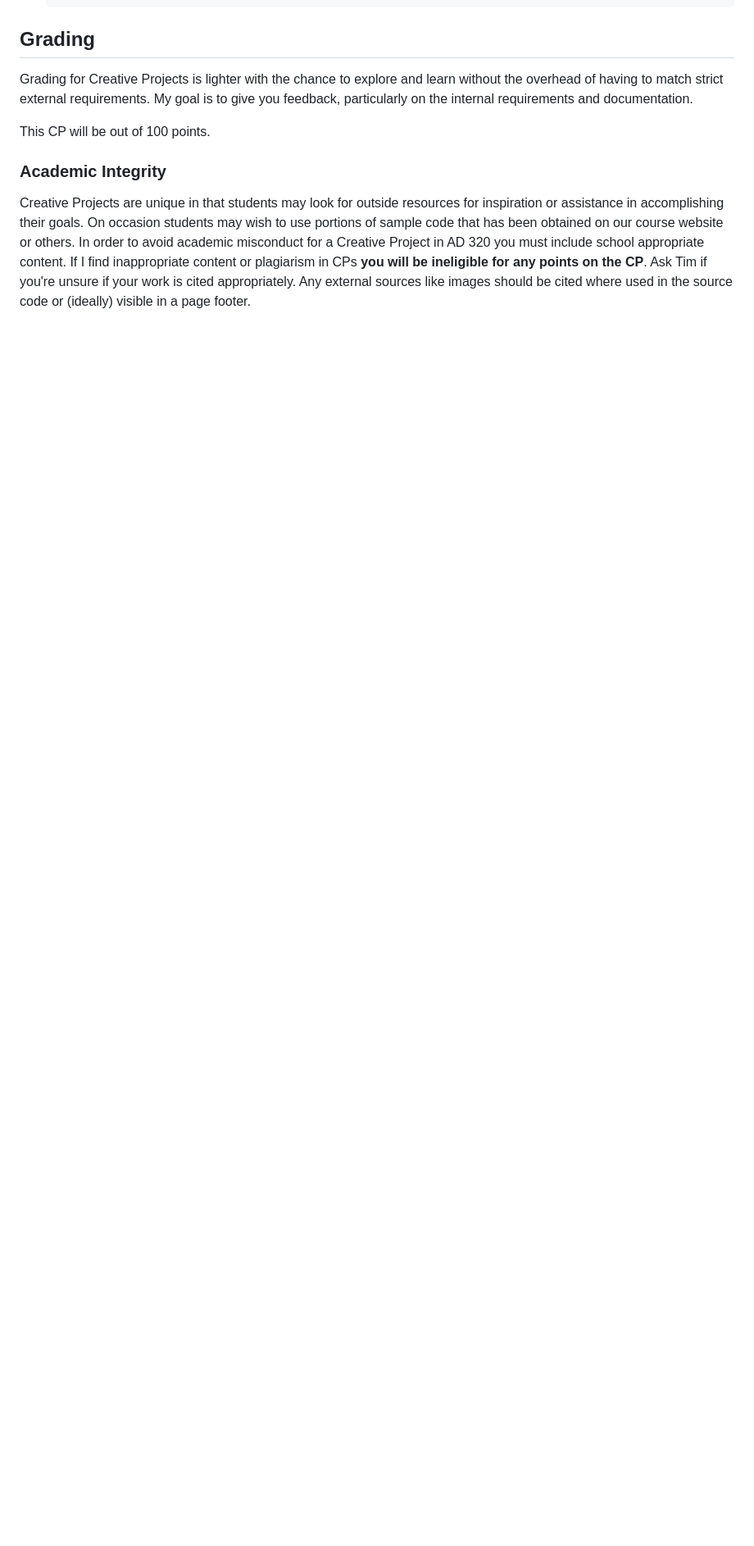
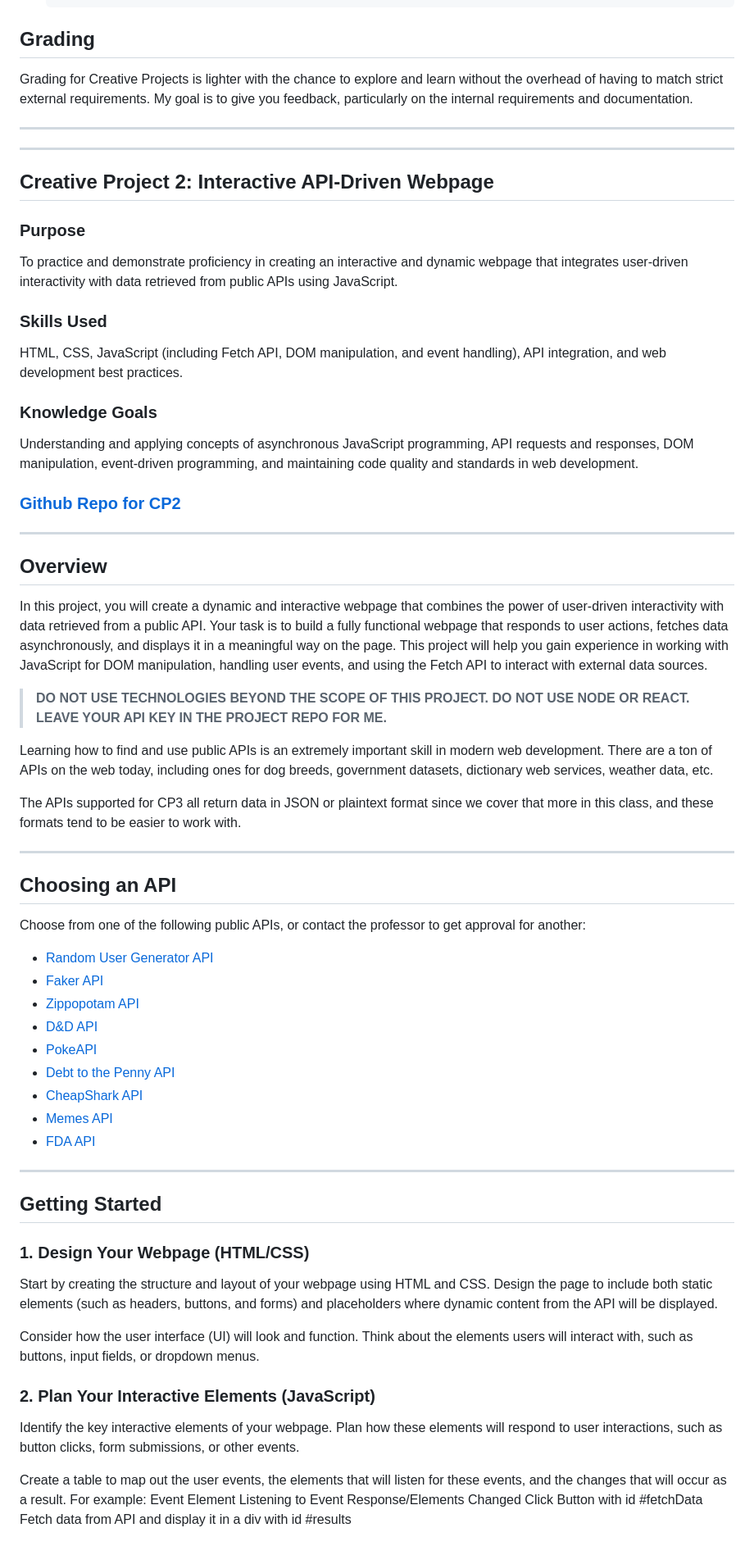
Before and after one commit to MarkBuster/CP1_LocalHikesWebsite, a Markdown page: README.md, the part around the change printed below. Shown: that part at 82% size. Rendered like a GitHub page; blank space fills up the shorter version.

```diff
--- a/README.md
+++ b/README.md
@@ -86,7 +86,60 @@ If you choose to use a second stylesheet, you should use `styles.css` only for s
 ## Grading
 Grading for Creative Projects is lighter with the chance to explore and learn without the overhead of having to match strict external requirements. My goal is to give you feedback, particularly on the internal requirements and documentation.
 
-This CP will be out of 100 points.
+---
+---
 
-### Academic Integrity
-Creative Projects are unique in that students may look for outside resources for inspiration or assistance in accomplishing their goals. On occasion students may wish to use portions of sample code that has been obtained on our course website or others. In order to avoid academic misconduct for a Creative Project in AD 320 you must include school appropriate content. If I find inappropriate content or plagiarism in CPs **you will be ineligible for any points on the CP**. Ask Tim if you're unsure if your work is cited appropriately. Any external sources like images should be cited where used in the source code or (ideally) visible in a page footer.
+## Creative Project 2: Interactive API-Driven Webpage
+
+### Purpose
+To practice and demonstrate proficiency in creating an interactive and dynamic webpage that integrates user-driven interactivity with data retrieved from public APIs using JavaScript.
+
+### Skills Used
+HTML, CSS, JavaScript (including Fetch API, DOM manipulation, and event handling), API integration, and web development best practices.
+
+### Knowledge Goals
+Understanding and applying concepts of asynchronous JavaScript programming, API requests and responses, DOM manipulation, event-driven programming, and maintaining code quality and standards in web development.
+
+### [Github Repo for CP2](https://github.com/NSC-BS-CS/AD320_CP2)
+
+---
+
+## Overview
+In this project, you will create a dynamic and interactive webpage that combines the power of user-driven interactivity with data retrieved from a public API. Your task is to build a fully functional webpage that responds to user actions, fetches data asynchronously, and displays it in a meaningful way on the page. This project will help you gain experience in working with JavaScript for DOM manipulation, handling user events, and using the Fetch API to interact with external data sources.
+
+> **DO NOT USE TECHNOLOGIES BEYOND THE SCOPE OF THIS PROJECT. DO NOT USE NODE OR REACT. LEAVE YOUR API KEY IN THE PROJECT REPO FOR ME.**
+
+Learning how to find and use public APIs is an extremely important skill in modern web development. There are a ton of APIs on the web today, including ones for dog breeds, government datasets, dictionary web services, weather data, etc.
+
+The APIs supported for CP3 all return data in JSON or plaintext format since we cover that more in this class, and these formats tend to be easier to work with.
+
+---
+
+## Choosing an API
+Choose from one of the following public APIs, or contact the professor to get approval for another:
+- [Random User Generator API](https://randomuser.me)
+- [Faker API](https://fakerapi.it/en)
+- [Zippopotam API](http://www.zippopotam.us)
+- [D&D API](https://www.dnd5eapi.co)
+- [PokeAPI](https://pokeapi.co)
+- [Debt to the Penny API](https://fiscaldata.treasury.gov/datasets/debt-to-the-penny/debt-to-the-penny)
+- [CheapShark API](https://www.cheapshark.com/api)
+- [Memes API](https://api.imgflip.com/get_memes)
+- [FDA API](https://open.fda.gov/api/)
+
+---
+
+## Getting Started
+
+### 1. Design Your Webpage (HTML/CSS)
+Start by creating the structure and layout of your webpage using HTML and CSS. Design the page to include both static elements (such as headers, buttons, and forms) and placeholders where dynamic content from the API will be displayed.
+
+Consider how the user interface (UI) will look and function. Think about the elements users will interact with, such as buttons, input fields, or dropdown menus.
+
+### 2. Plan Your Interactive Elements (JavaScript)
+Identify the key interactive elements of your webpage. Plan how these elements will respond to user interactions, such as button clicks, form submissions, or other events.
+
+Create a table to map out the user events, the elements that will listen for these events, and the changes that will occur as a result. For example:
+Event 	Element Listening to Event 	Response/Elements Changed
+Click 	Button with id #fetchData 	Fetch data from API and display it in a div with id #results
+
```
Also changed, not shown: other parts of README.md (+34 -0 lines).
